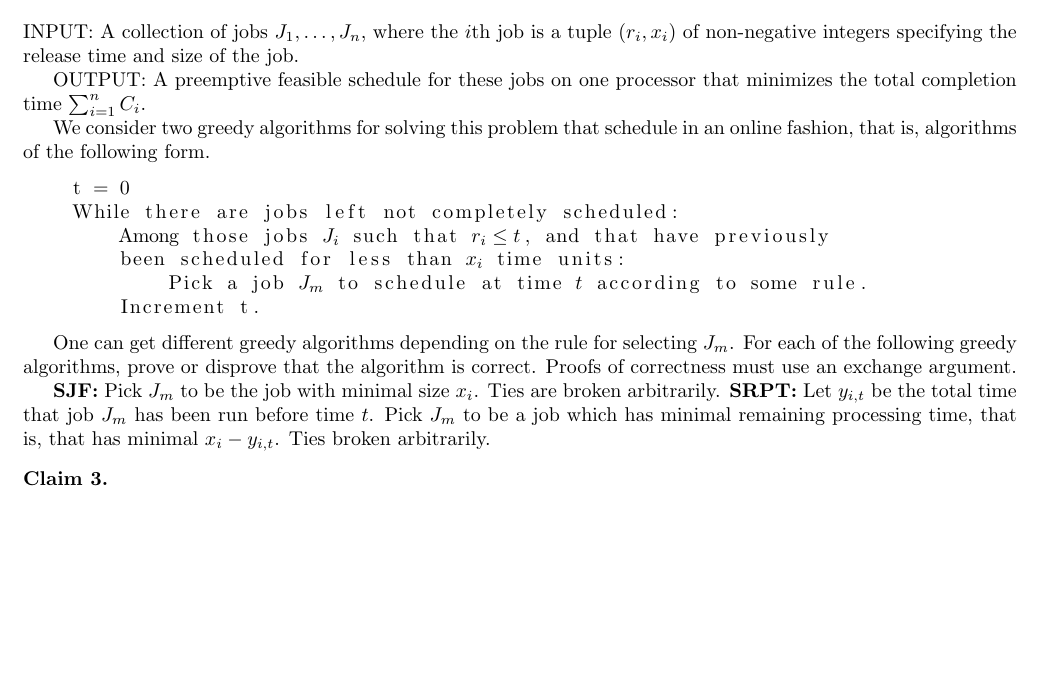
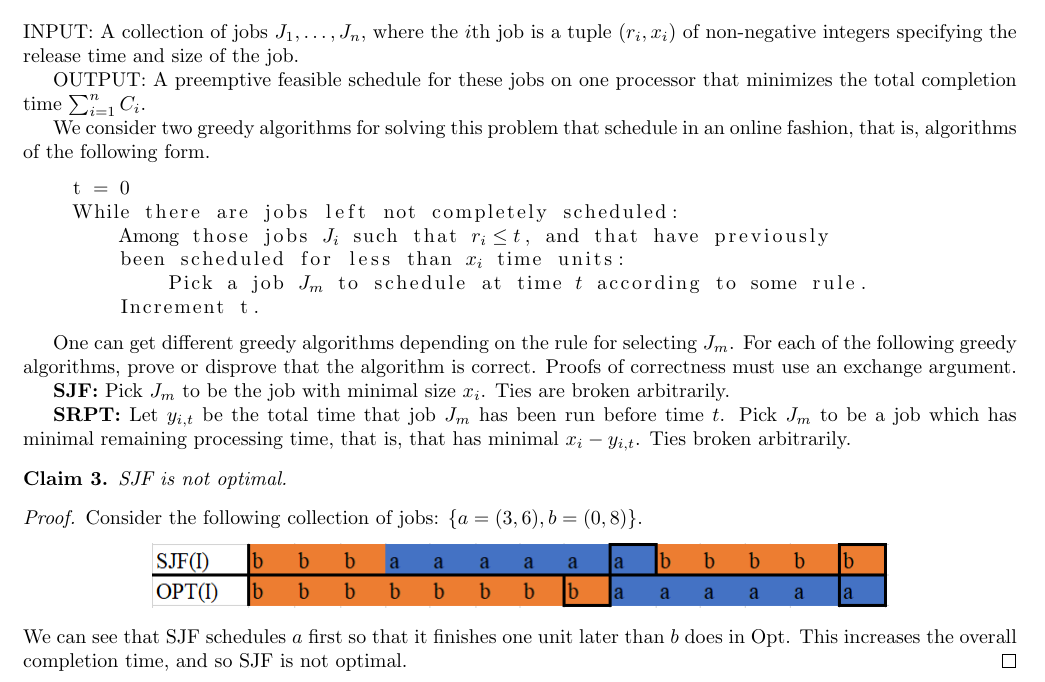
Before and after one commit to iggy14750/algos1510, a LaTeX problem sheet (assignment4/a4.tex): part of page 3 of 3, cut so that both start at the same text, the shorter picture padded with empty space. Compiled offline with pdfLaTeX.

Commit message:
problem 10a written up

```diff
--- a/assignment4/a4.tex
+++ b/assignment4/a4.tex
@@ -173,13 +173,20 @@
 
     \textbf{SJF:} Pick $J_m$ to be the job with minimal size $x_i$.
     Ties are broken arbitrarily.
+
     \textbf{SRPT:} Let $y_{i,t}$ be the total time that job $J_m$ has been run before time $t$.
     Pick $J_m$ to be a job which has minimal remaining processing time, that is, that has minimal $x_i - y_{i, t}$.
     Ties broken arbitrarily.
 
 
     \begin{thm}
-
+        SJF is not optimal.
     \end{thm}
+    \begin{proof}
+        Consider the following collection of jobs: $\{ a=(3,6),b=(0,8) \}$.
+        \image{p10atable}
+        We can see that SJF schedules $a$ first so that it finishes one unit later than $b$ does in Opt.
+        This increases the overall completion time, and so SJF is not optimal.
+    \end{proof}
 
 \end{document}
```
Also changed, not shown: assignment4/p10atable.PNG (added).
